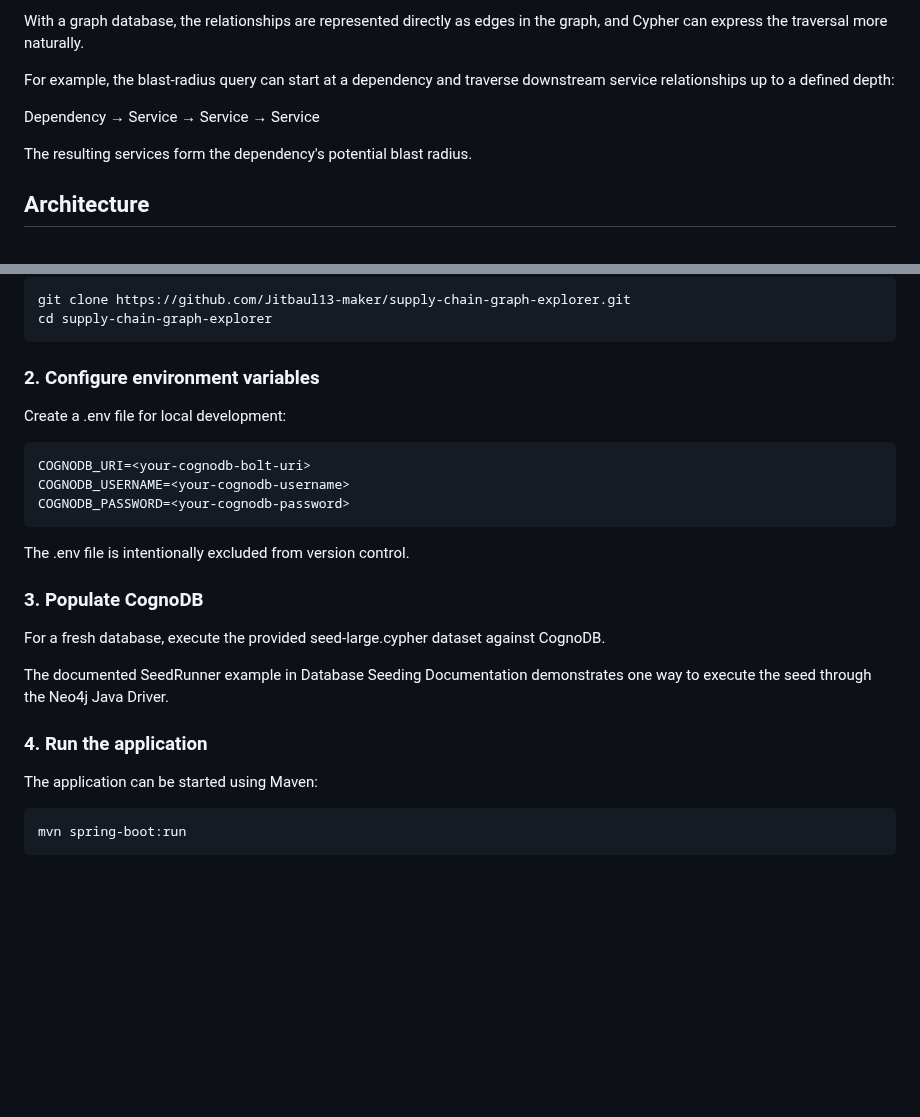
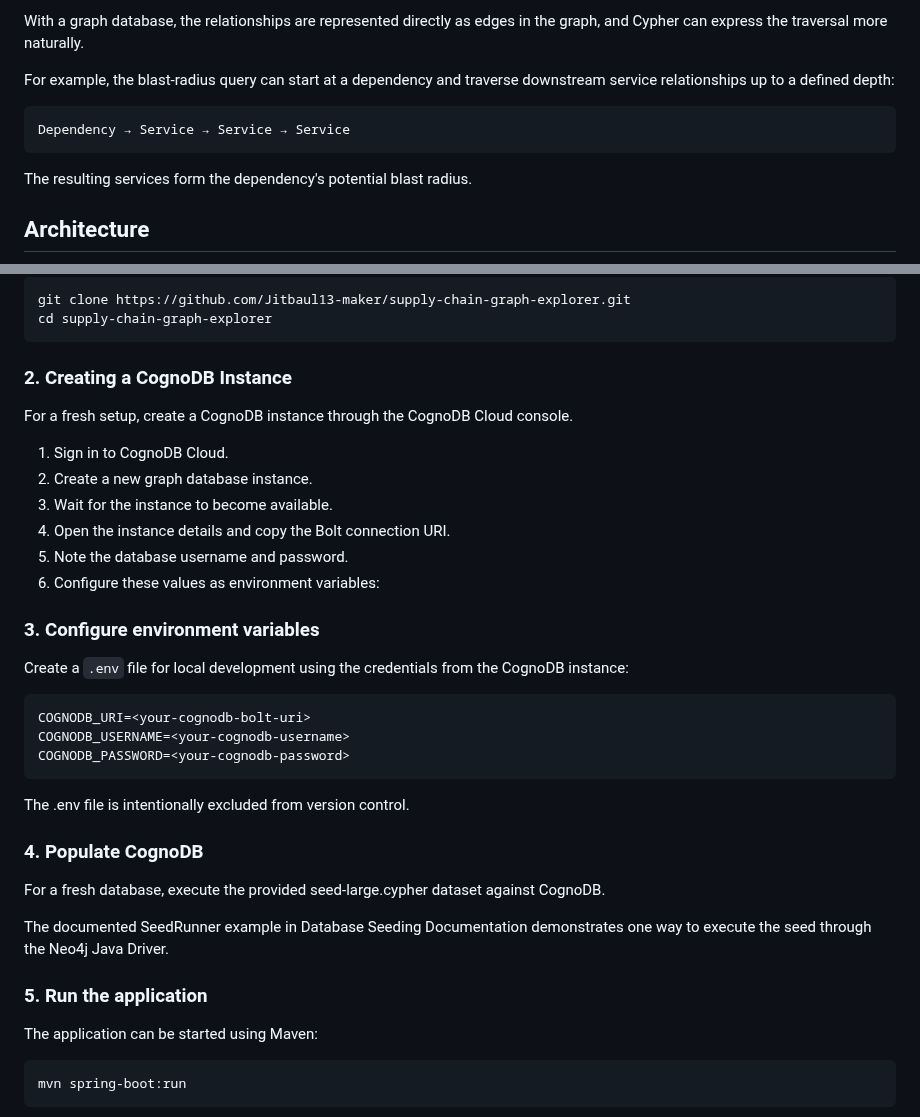
Before and after one commit to Jitbaul13-maker/supply-chain-graph-explorer, a Markdown page: README.md, 2 parts joined by grey strips. Drawn GitHub-style; blank space fills up the shorter version.

Commit message:
Revise setup instructions for CognoDB integration
Updated README to reflect changes in setup instructions and added steps for creating a CognoDB instance.

````diff
--- a/README.md
+++ b/README.md
@@ -159,9 +159,9 @@ With a relational approach, these operations would require repeatedly joining re
 With a graph database, the relationships are represented directly as edges in the graph, and Cypher can express the traversal more naturally.
 
 For example, the blast-radius query can start at a dependency and traverse downstream service relationships up to a defined depth:
-
+```text
 Dependency → Service → Service → Service
-
+```
 The resulting services form the dependency's potential blast radius.
 
 ## Architecture
@@ -883,9 +883,20 @@ git clone https://github.com/Jitbaul13-maker/supply-chain-graph-explorer.git
 cd supply-chain-graph-explorer
 ```
 
-### 2. Configure environment variables
+### 2. Creating a CognoDB Instance
 
-Create a .env file for local development:
+For a fresh setup, create a CognoDB instance through the CognoDB Cloud console.
+
+1. Sign in to CognoDB Cloud.
+2. Create a new graph database instance.
+3. Wait for the instance to become available.
+4. Open the instance details and copy the Bolt connection URI.
+5. Note the database username and password.
+6. Configure these values as environment variables:
+
+### 3. Configure environment variables
+
+Create a `.env` file for local development using the credentials from the CognoDB instance:
 ```text
 COGNODB_URI=<your-cognodb-bolt-uri>
 COGNODB_USERNAME=<your-cognodb-username>
@@ -893,13 +904,13 @@ COGNODB_PASSWORD=<your-cognodb-password>
 ```
 The .env file is intentionally excluded from version control.
 
-### 3. Populate CognoDB
+### 4. Populate CognoDB
 
 For a fresh database, execute the provided seed-large.cypher dataset against CognoDB.
 
 The documented SeedRunner example in Database Seeding Documentation demonstrates one way to execute the seed through the Neo4j Java Driver.
 
-### 4. Run the application
+### 5. Run the application
 
 The application can be started using Maven:
 
````
